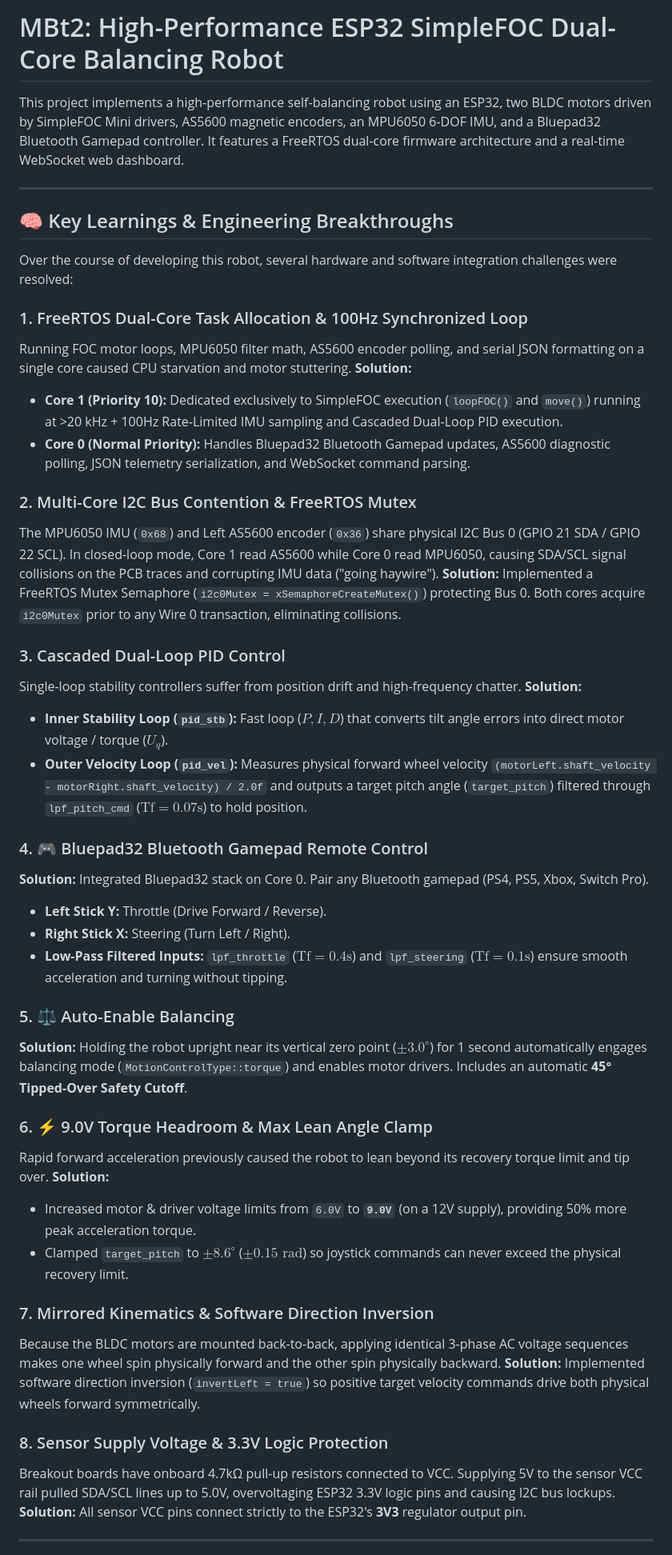
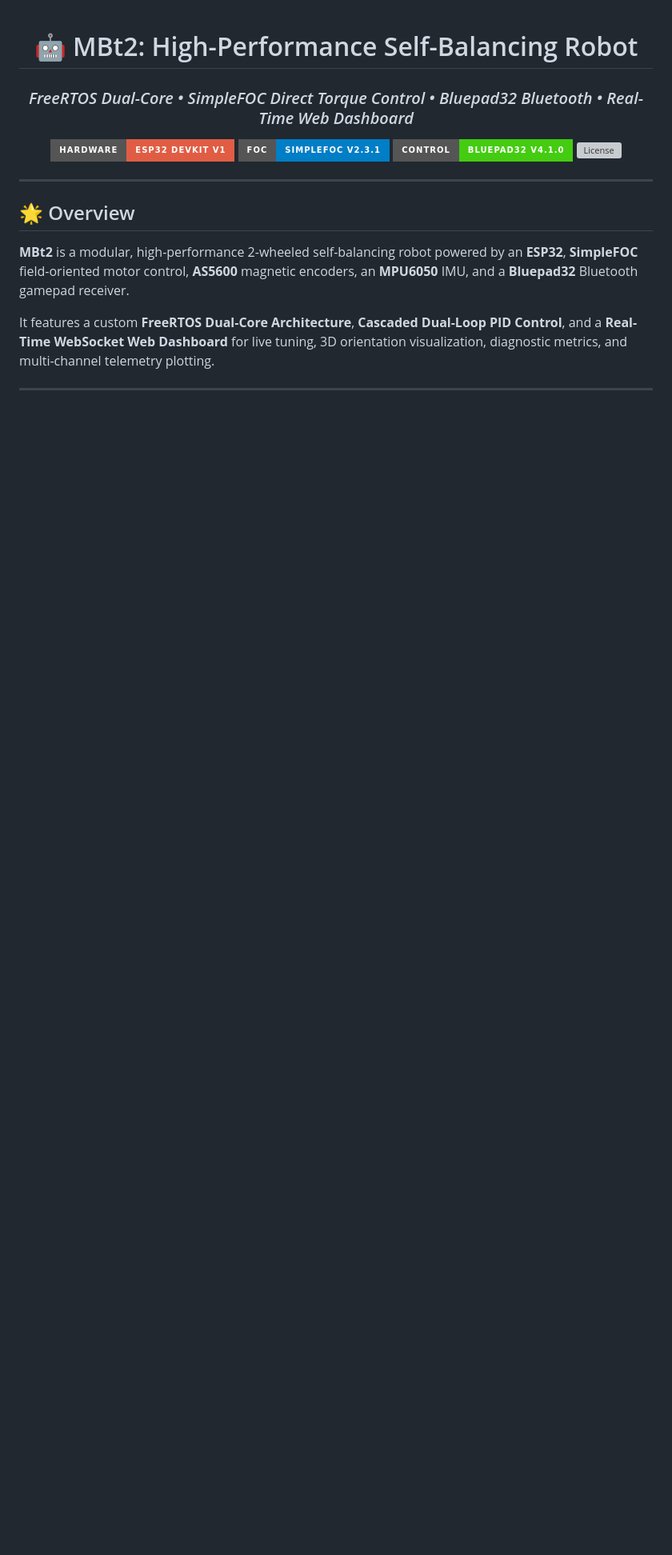
Before and after one commit to rrmudry/MBt2, a Markdown page: README.md, the part around one of its changes. Shown at 80% size. GitHub-like rendering; badges without logos; blank space fills up the shorter version; grey boxes are pictures that could not be loaded.

```diff
--- a/README.md
+++ b/README.md
@@ -1,51 +1,23 @@
-# MBt2: High-Performance ESP32 SimpleFOC Dual-Core Balancing Robot
+<div align="center">
 
-This project implements a high-performance self-balancing robot using an ESP32, two BLDC motors driven by SimpleFOC Mini drivers, AS5600 magnetic encoders, an MPU6050 6-DOF IMU, and a Bluepad32 Bluetooth Gamepad controller. It features a FreeRTOS dual-core firmware architecture and a real-time WebSocket web dashboard.
+# 🤖 MBt2: High-Performance Self-Balancing Robot
+
+### *FreeRTOS Dual-Core • SimpleFOC Direct Torque Control • Bluepad32 Bluetooth • Real-Time Web Dashboard*
+
+[![ESP32](https://img.shields.io/badge/Hardware-ESP32%20DevKit%20V1-red?style=for-the-badge&logo=expressif)](https://www.espressif.com/)
+[![SimpleFOC](https://img.shields.io/badge/FOC-SimpleFOC%20v2.3.1-blue?style=for-the-badge&logo=arduino)](https://simplefoc.com/)
+[![Bluetooth](https://img.shields.io/badge/Control-Bluepad32%20v4.1.0-brightgreen?style=for-the-badge&logo=bluetooth)](https://bluepad32.readthedocs.io/)
+[![License](https://img.shields.io/badge/License-CERN--OHL--S%20%2F%20MIT-orange?style=for-the-badge)](LICENSE)
+
+</div>
 
 ---
 
-## 🧠 Key Learnings & Engineering Breakthroughs
+## 🌟 Overview
 
-Over the course of developing this robot, several hardware and software integration challenges were resolved:
+**MBt2** is a modular, high-performance 2-wheeled self-balancing robot powered by an **ESP32**, **SimpleFOC** field-oriented motor control, **AS5600** magnetic encoders, an **MPU6050** IMU, and a **Bluepad32** Bluetooth gamepad receiver.
 
-### 1. FreeRTOS Dual-Core Task Allocation & 100Hz Synchronized Loop
-Running FOC motor loops, MPU6050 filter math, AS5600 encoder polling, and serial JSON formatting on a single core caused CPU starvation and motor stuttering.
-**Solution:**
-- **Core 1 (Priority 10):** Dedicated exclusively to SimpleFOC execution (`loopFOC()` and `move()`) running at >20 kHz + 100Hz Rate-Limited IMU sampling and Cascaded Dual-Loop PID execution.
-- **Core 0 (Normal Priority):** Handles Bluepad32 Bluetooth Gamepad updates, AS5600 diagnostic polling, JSON telemetry serialization, and WebSocket command parsing.
-
-### 2. Multi-Core I2C Bus Contention & FreeRTOS Mutex
-The MPU6050 IMU (`0x68`) and Left AS5600 encoder (`0x36`) share physical I2C Bus 0 (GPIO 21 SDA / GPIO 22 SCL). In closed-loop mode, Core 1 read AS5600 while Core 0 read MPU6050, causing SDA/SCL signal collisions on the PCB traces and corrupting IMU data ("going haywire").
-**Solution:** Implemented a FreeRTOS Mutex Semaphore (`i2c0Mutex = xSemaphoreCreateMutex()`) protecting Bus 0. Both cores acquire `i2c0Mutex` prior to any Wire 0 transaction, eliminating collisions.
-
-### 3. Cascaded Dual-Loop PID Control
-Single-loop stability controllers suffer from position drift and high-frequency chatter.
-**Solution:**
-- **Inner Stability Loop (`pid_stb`):** Fast loop ($P, I, D$) that converts tilt angle errors into direct motor voltage / torque ($U_q$).
-- **Outer Velocity Loop (`pid_vel`):** Measures physical forward wheel velocity `(motorLeft.shaft_velocity - motorRight.shaft_velocity) / 2.0f` and outputs a target pitch angle (`target_pitch`) filtered through `lpf_pitch_cmd` ($\text{Tf} = 0.07\text{s}$) to hold position.
-
-### 4. 🎮 Bluepad32 Bluetooth Gamepad Remote Control
-**Solution:** Integrated Bluepad32 stack on Core 0. Pair any Bluetooth gamepad (PS4, PS5, Xbox, Switch Pro).
-- **Left Stick Y:** Throttle (Drive Forward / Reverse).
-- **Right Stick X:** Steering (Turn Left / Right).
-- **Low-Pass Filtered Inputs:** `lpf_throttle` ($\text{Tf} = 0.4\text{s}$) and `lpf_steering` ($\text{Tf} = 0.1\text{s}$) ensure smooth acceleration and turning without tipping.
-
-### 5. ⚖️ Auto-Enable Balancing
-**Solution:** Holding the robot upright near its vertical zero point ($\pm 3.0^\circ$) for 1 second automatically engages balancing mode (`MotionControlType::torque`) and enables motor drivers. Includes an automatic **45° Tipped-Over Safety Cutoff**.
-
-### 6. ⚡ 9.0V Torque Headroom & Max Lean Angle Clamp
-Rapid forward acceleration previously caused the robot to lean beyond its recovery torque limit and tip over.
-**Solution:**
-- Increased motor & driver voltage limits from `6.0V` to **`9.0V`** (on a 12V supply), providing 50% more peak acceleration torque.
-- Clamped `target_pitch` to **$\pm 8.6^\circ$** ($\pm 0.15\text{ rad}$) so joystick commands can never exceed the physical recovery limit.
-
-### 7. Mirrored Kinematics & Software Direction Inversion
-Because the BLDC motors are mounted back-to-back, applying identical 3-phase AC voltage sequences makes one wheel spin physically forward and the other spin physically backward.
-**Solution:** Implemented software direction inversion (`invertLeft = true`) so positive target velocity commands drive both physical wheels forward symmetrically.
-
-### 8. Sensor Supply Voltage & 3.3V Logic Protection
-Breakout boards have onboard 4.7kΩ pull-up resistors connected to VCC. Supplying 5V to the sensor VCC rail pulled SDA/SCL lines up to 5.0V, overvoltaging ESP32 3.3V logic pins and causing I2C bus lockups.
-**Solution:** All sensor VCC pins connect strictly to the ESP32's **3V3** regulator output pin.
+It features a custom **FreeRTOS Dual-Core Architecture**, **Cascaded Dual-Loop PID Control**, and a **Real-Time WebSocket Web Dashboard** for live tuning, 3D orientation visualization, diagnostic metrics, and multi-channel telemetry plotting.
 
 ---
 
```
Also changed, not shown: other parts of README.md (+100 -28 lines), docs/images/web_dashboard.png (added).
